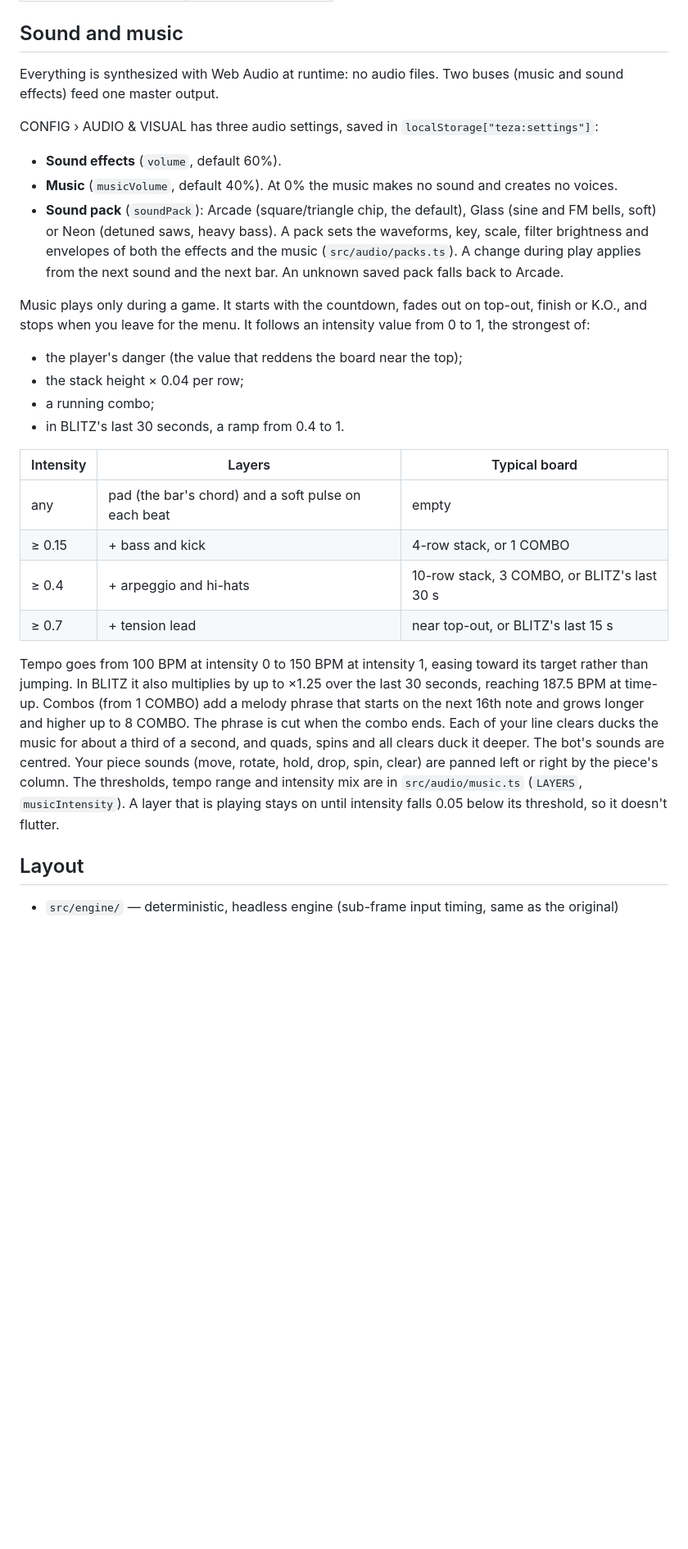
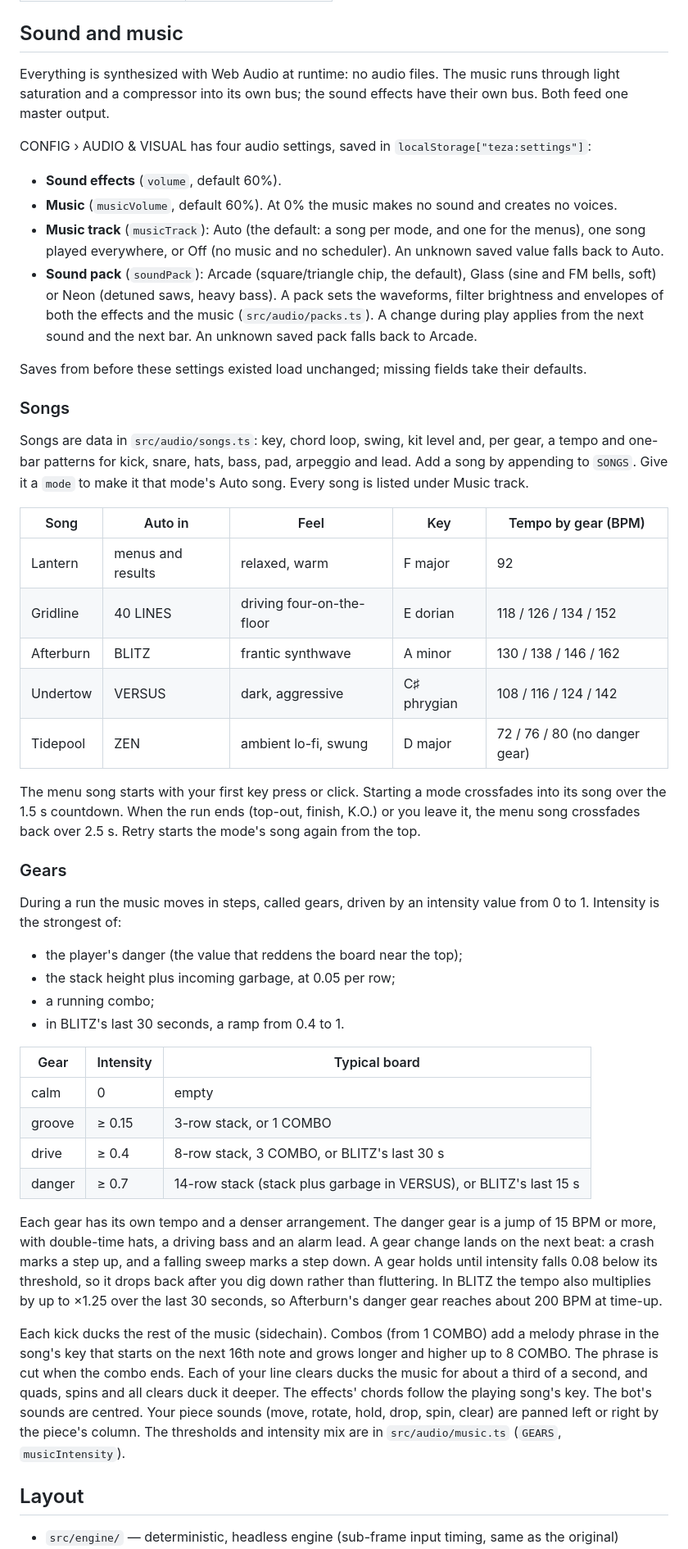
Before and after one commit to C-o-m-o-n/teza, a Markdown page: README.md, the part around the change. Shown at 82% size. Drawn GitHub-style; blank space fills up the shorter version.

Commit message:
Document songs, gears and Music track; log round 3
Co-Authored-By: Claude Opus 5.5 <noreply@anthropic.com>

```diff
--- a/README.md
+++ b/README.md
@@ -128,29 +128,50 @@ For local testing of the API, build and run `npx wrangler dev --local-upstream 1
 
 ## Sound and music
 
-Everything is synthesized with Web Audio at runtime: no audio files. Two buses (music and sound effects) feed one master output.
+Everything is synthesized with Web Audio at runtime: no audio files. The music runs through light saturation and a compressor into its own bus; the sound effects have their own bus. Both feed one master output.
 
-CONFIG › AUDIO & VISUAL has three audio settings, saved in `localStorage["teza:settings"]`:
+CONFIG › AUDIO & VISUAL has four audio settings, saved in `localStorage["teza:settings"]`:
 
 - **Sound effects** (`volume`, default 60%).
-- **Music** (`musicVolume`, default 40%). At 0% the music makes no sound and creates no voices.
-- **Sound pack** (`soundPack`): Arcade (square/triangle chip, the default), Glass (sine and FM bells, soft) or Neon (detuned saws, heavy bass). A pack sets the waveforms, key, scale, filter brightness and envelopes of both the effects and the music (`src/audio/packs.ts`). A change during play applies from the next sound and the next bar. An unknown saved pack falls back to Arcade.
+- **Music** (`musicVolume`, default 60%). At 0% the music makes no sound and creates no voices.
+- **Music track** (`musicTrack`): Auto (the default: a song per mode, and one for the menus), one song played everywhere, or Off (no music and no scheduler). An unknown saved value falls back to Auto.
+- **Sound pack** (`soundPack`): Arcade (square/triangle chip, the default), Glass (sine and FM bells, soft) or Neon (detuned saws, heavy bass). A pack sets the waveforms, filter brightness and envelopes of both the effects and the music (`src/audio/packs.ts`). A change during play applies from the next sound and the next bar. An unknown saved pack falls back to Arcade.
 
-Music plays only during a game. It starts with the countdown, fades out on top-out, finish or K.O., and stops when you leave for the menu. It follows an intensity value from 0 to 1, the strongest of:
+Saves from before these settings existed load unchanged; missing fields take their defaults.
+
+### Songs
+
+Songs are data in `src/audio/songs.ts`: key, chord loop, swing, kit level and, per gear, a tempo and one-bar patterns for kick, snare, hats, bass, pad, arpeggio and lead. Add a song by appending to `SONGS`. Give it a `mode` to make it that mode's Auto song. Every song is listed under Music track.
+
+| Song | Auto in | Feel | Key | Tempo by gear (BPM) |
+|---|---|---|---|---|
+| Lantern | menus and results | relaxed, warm | F major | 92 |
+| Gridline | 40 LINES | driving four-on-the-floor | E dorian | 118 / 126 / 134 / 152 |
+| Afterburn | BLITZ | frantic synthwave | A minor | 130 / 138 / 146 / 162 |
+| Undertow | VERSUS | dark, aggressive | C♯ phrygian | 108 / 116 / 124 / 142 |
+| Tidepool | ZEN | ambient lo-fi, swung | D major | 72 / 76 / 80 (no danger gear) |
+
+The menu song starts with your first key press or click. Starting a mode crossfades into its song over the 1.5 s countdown. When the run ends (top-out, finish, K.O.) or you leave it, the menu song crossfades back over 2.5 s. Retry starts the mode's song again from the top.
+
+### Gears
+
+During a run the music moves in steps, called gears, driven by an intensity value from 0 to 1. Intensity is the strongest of:
 
 - the player's danger (the value that reddens the board near the top);
-- the stack height × 0.04 per row;
+- the stack height plus incoming garbage, at 0.05 per row;
 - a running combo;
 - in BLITZ's last 30 seconds, a ramp from 0.4 to 1.
 
-| Intensity | Layers | Typical board |
+| Gear | Intensity | Typical board |
 |---|---|---|
-| any | pad (the bar's chord) and a soft pulse on each beat | empty |
-| ≥ 0.15 | + bass and kick | 4-row stack, or 1 COMBO |
-| ≥ 0.4 | + arpeggio and hi-hats | 10-row stack, 3 COMBO, or BLITZ's last 30 s |
-| ≥ 0.7 | + tension lead | near top-out, or BLITZ's last 15 s |
+| calm | 0 | empty |
+| groove | ≥ 0.15 | 3-row stack, or 1 COMBO |
+| drive | ≥ 0.4 | 8-row stack, 3 COMBO, or BLITZ's last 30 s |
+| danger | ≥ 0.7 | 14-row stack (stack plus garbage in VERSUS), or BLITZ's last 15 s |
 
-Tempo goes from 100 BPM at intensity 0 to 150 BPM at intensity 1, easing toward its target rather than jumping. In BLITZ it also multiplies by up to ×1.25 over the last 30 seconds, reaching 187.5 BPM at time-up. Combos (from 1 COMBO) add a melody phrase that starts on the next 16th note and grows longer and higher up to 8 COMBO. The phrase is cut when the combo ends. Each of your line clears ducks the music for about a third of a second, and quads, spins and all clears duck it deeper. The bot's sounds are centred. Your piece sounds (move, rotate, hold, drop, spin, clear) are panned left or right by the piece's column. The thresholds, tempo range and intensity mix are in `src/audio/music.ts` (`LAYERS`, `musicIntensity`). A layer that is playing stays on until intensity falls 0.05 below its threshold, so it doesn't flutter.
+Each gear has its own tempo and a denser arrangement. The danger gear is a jump of 15 BPM or more, with double-time hats, a driving bass and an alarm lead. A gear change lands on the next beat: a crash marks a step up, and a falling sweep marks a step down. A gear holds until intensity falls 0.08 below its threshold, so it drops back after you dig down rather than fluttering. In BLITZ the tempo also multiplies by up to ×1.25 over the last 30 seconds, so Afterburn's danger gear reaches about 200 BPM at time-up.
+
+Each kick ducks the rest of the music (sidechain). Combos (from 1 COMBO) add a melody phrase in the song's key that starts on the next 16th note and grows longer and higher up to 8 COMBO. The phrase is cut when the combo ends. Each of your line clears ducks the music for about a third of a second, and quads, spins and all clears duck it deeper. The effects' chords follow the playing song's key. The bot's sounds are centred. Your piece sounds (move, rotate, hold, drop, spin, clear) are panned left or right by the piece's column. The thresholds and intensity mix are in `src/audio/music.ts` (`GEARS`, `musicIntensity`).
 
 ## Layout
 
```
Also changed, not shown: docs/SESSION_LOG.md (+9 -1 lines).
